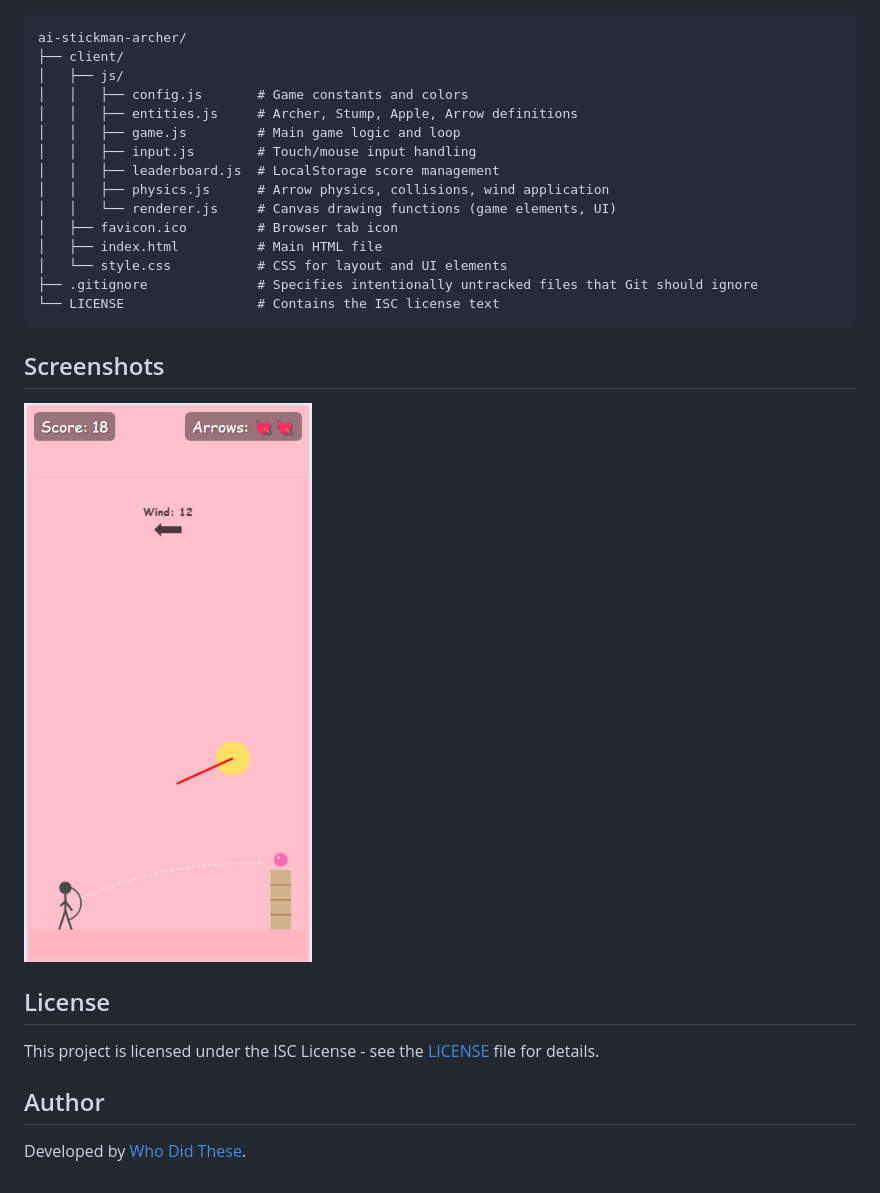
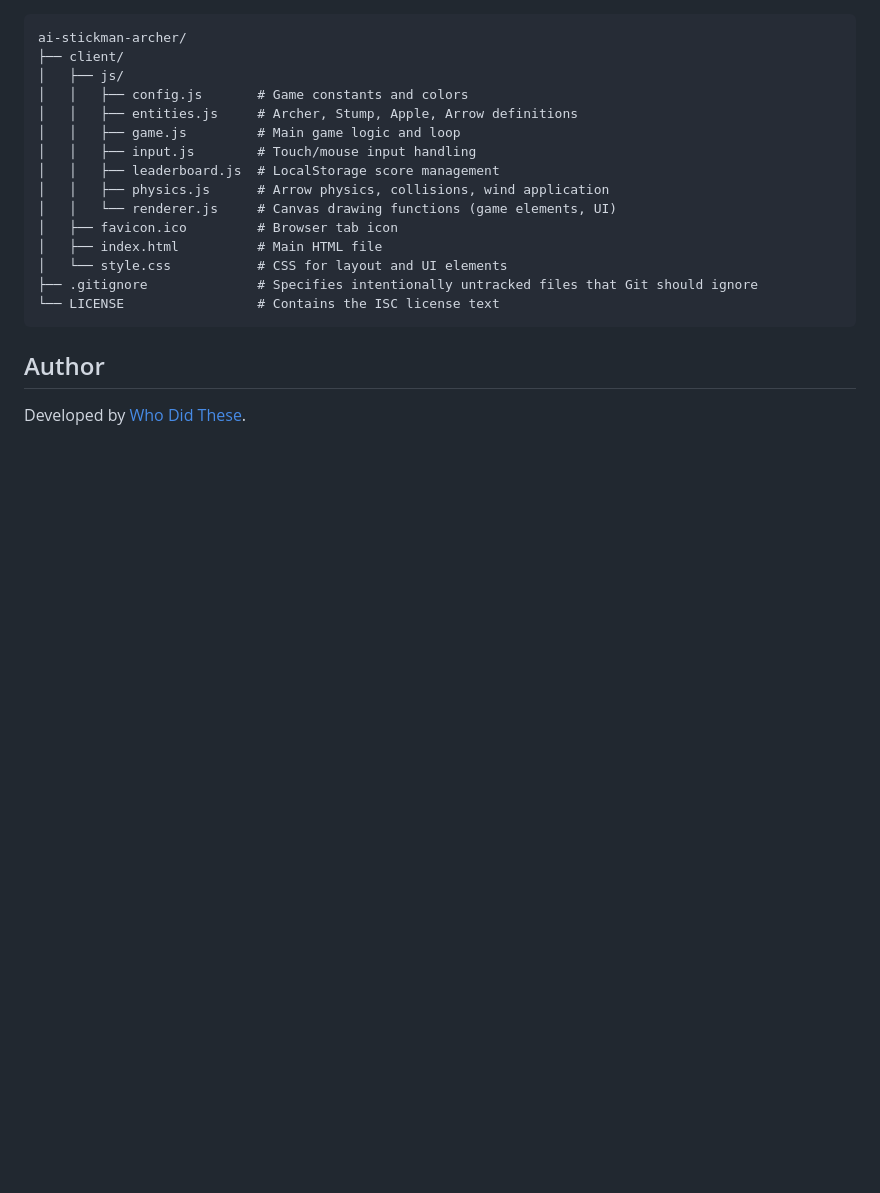
Before and after one commit to whodidthese/ai-stickman-archer, a Markdown page: README.MD, the part around the change printed below. Rendered like a GitHub page; blank space fills up the shorter version.

````diff
--- a/README.MD
+++ b/README.MD
@@ -53,14 +59,6 @@ ai-stickman-archer/
 └── LICENSE                 # Contains the ISC license text
 ```
 
-## Screenshots
-
-![Screenshot](/doc/screenshot-ai-stickman-archer.png)
-
-## License
-
-This project is licensed under the ISC License - see the [LICENSE](LICENSE) file for details.
-
 ## Author
 
 Developed by [Who Did These](https://github.com/whodidthese/).
````
Also changed, not shown: other parts of README.MD (+6 -0 lines).
